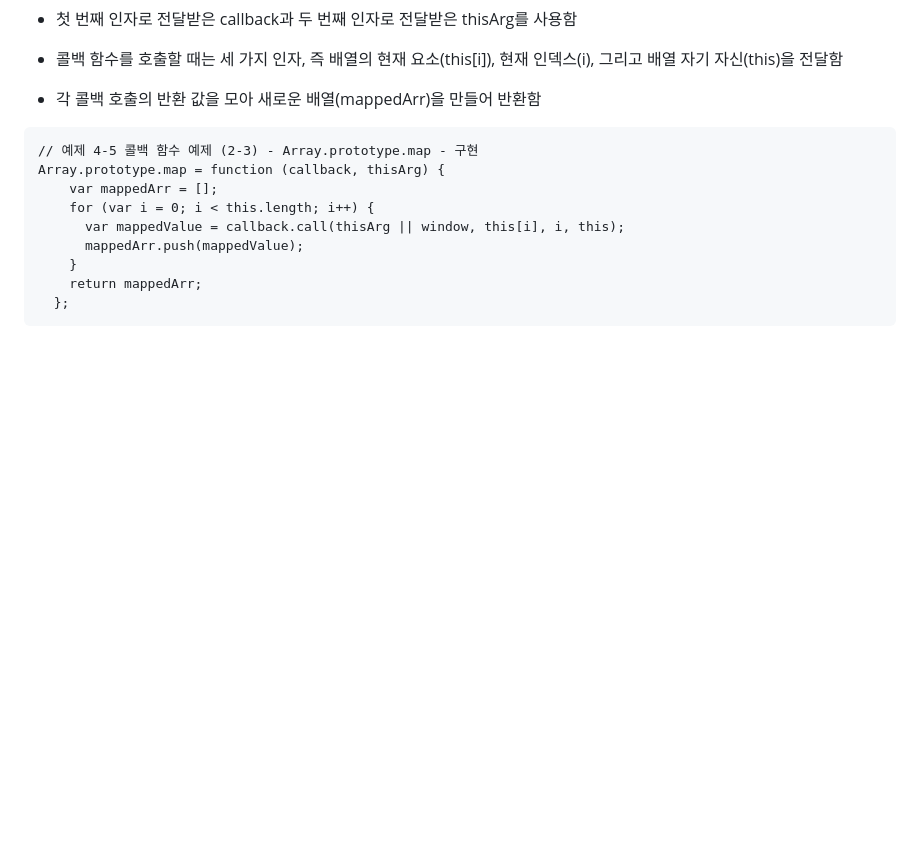
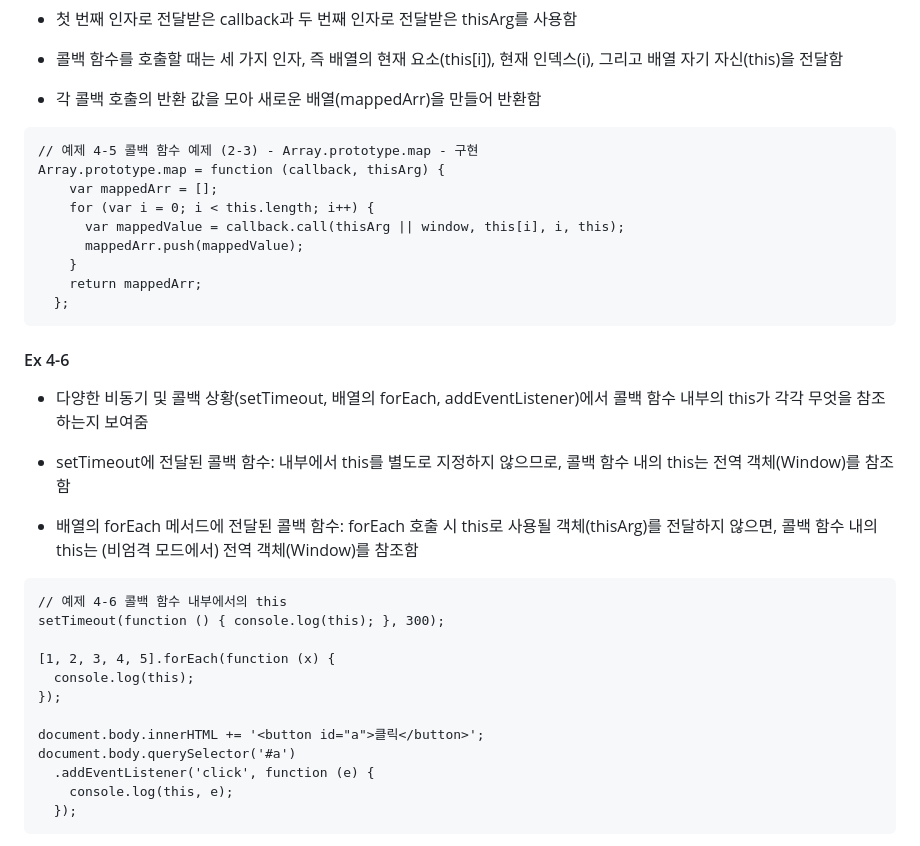
Before and after one commit to Keyoungmin/-HW-2, a Markdown page: README.md, the part around the change printed below. Rendered like a GitHub page; blank space fills up the shorter version.

Commit message:
Ex 4-6 update
콜백 함수 내부에서의 this

````diff
--- a/README.md
+++ b/README.md
@@ -126,3 +126,27 @@ Array.prototype.map = function (callback, thisArg) {
     return mappedArr;
   };
 ```
+
+#### Ex 4-6
+- 다양한 비동기 및 콜백 상황(setTimeout, 배열의 forEach, addEventListener)에서 콜백 함수 내부의 this가 각각 무엇을 참조하는지 보여줌
+
+- setTimeout에 전달된 콜백 함수: 내부에서 this를 별도로 지정하지 않으므로, 콜백 함수 내의 this는 전역 객체(Window)를 참조함
+
+- 배열의 forEach 메서드에 전달된 콜백 함수: forEach 호출 시 this로 사용될 객체(thisArg)를 전달하지 않으면, 콜백 함수 내의 this는 (비엄격 모드에서) 전역 객체(Window)를 참조함
+
+
+```
+// 예제 4-6 콜백 함수 내부에서의 this
+setTimeout(function () { console.log(this); }, 300);
+
+[1, 2, 3, 4, 5].forEach(function (x) {
+  console.log(this);
+});
+
+document.body.innerHTML += '<button id="a">클릭</button>';
+document.body.querySelector('#a')
+  .addEventListener('click', function (e) {
+    console.log(this, e);
+  });
+```
+
````
Also changed, not shown: other parts of README.md (+2 -0 lines).
